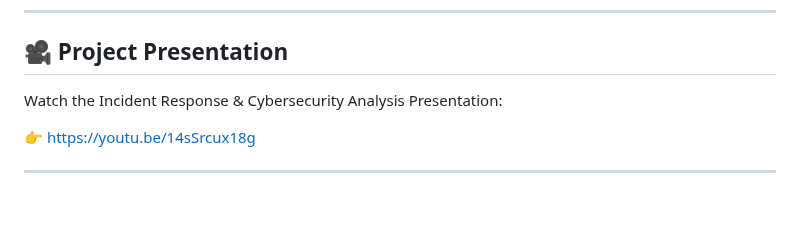
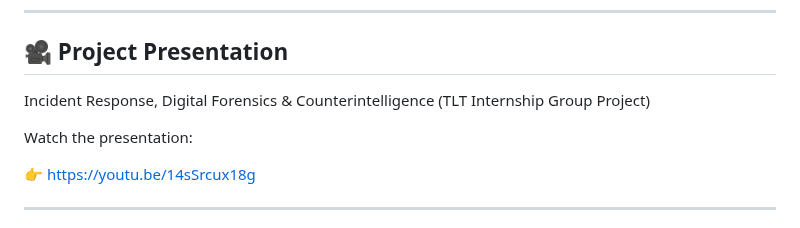
Before and after one commit to major33-cyops/cybersecurity-investigations-portfolio, a Markdown page: README2.md, the part around the change. Rendered like a GitHub page; blank space fills up the shorter version.

```diff
--- a/README2.md
+++ b/README2.md
@@ -196,7 +196,9 @@ The behavior observed is consistent with brute force attack techniques:
 
 ## 🎥 Project Presentation
 
-Watch the Incident Response & Cybersecurity Analysis Presentation:
+Incident Response, Digital Forensics & Counterintelligence (TLT Internship Group Project)
+
+Watch the presentation:
 
 👉 https://youtu.be/14sSrcux18g
 
```
